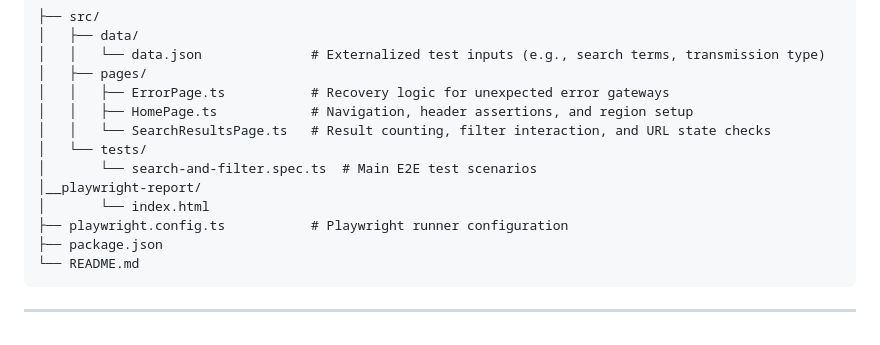
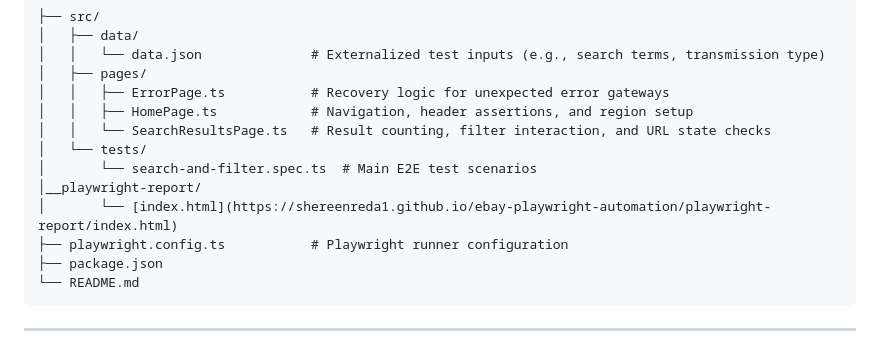
Before and after one commit to shereenreda1/ebay-playwright-automation, a Markdown page: README.md, the part around the change. GitHub-like rendering.

Commit message:
Update README to include link for Playwright report index.html

```diff
--- a/README.md
+++ b/README.md
@@ -29,7 +29,7 @@ The test framework validates core e-commerce capabilities, including product sea
 │   └── tests/
 │       └── search-and-filter.spec.ts  # Main E2E test scenarios
 │__playwright-report/
-│       └── index.html
+│       └── [index.html](https://shereenreda1.github.io/ebay-playwright-automation/playwright-report/index.html)
 ├── playwright.config.ts           # Playwright runner configuration
 ├── package.json
 └── README.md
```
